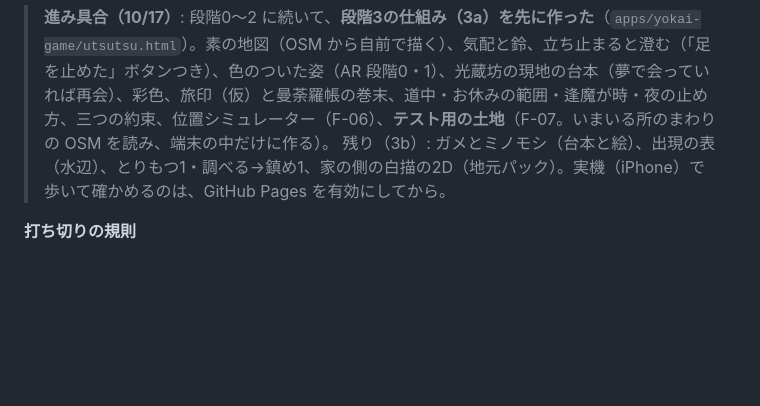
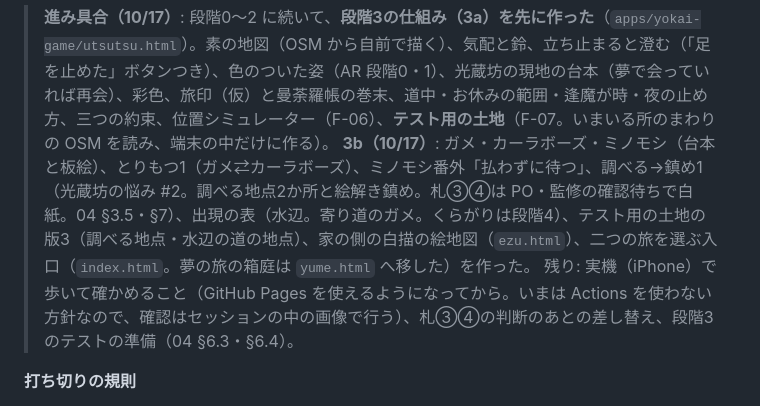
Before and after one commit to NPO-OpenCoralNetwork/ar-project, a Markdown page: docs/yokai-game/05-overview-and-roadmap.md, the part around the change. Drawn GitHub-style; blank space fills up the shorter version.

```diff
--- a/docs/yokai-game/05-overview-and-roadmap.md
+++ b/docs/yokai-game/05-overview-and-roadmap.md
@@ -155,7 +155,8 @@ flowchart TB
 | 6. 端末内 LLM | 3月のテストの後 | Gemma 4 を iPhone で動かす（WebGPU か、アプリの殻か）。「なじみ」以上の妖怪との雑談、安全策、渡してよい札の表 | H3（LLM の会話による愛着）を、台本だけの場合と比べる |
 
 > **進み具合（10/17）**: 段階0〜2 に続いて、**段階3の仕組み（3a）を先に作った**（`apps/yokai-game/utsutsu.html`）。素の地図（OSM から自前で描く）、気配と鈴、立ち止まると澄む（「足を止めた」ボタンつき）、色のついた姿（AR 段階0・1）、光蔵坊の現地の台本（夢で会っていれば再会）、彩色、旅印（仮）と曼荼羅帳の巻末、道中・お休みの範囲・逢魔が時・夜の止め方、三つの約束、位置シミュレーター（F-06）、**テスト用の土地**（F-07。いまいる所のまわりの OSM を読み、端末の中だけに作る）。
-> 残り（3b）: ガメとミノモシ（台本と絵）、出現の表（水辺）、とりもつ1・調べる→鎮め1、家の側の白描の2D（地元パック）。実機（iPhone）で歩いて確かめるのは、GitHub Pages を有効にしてから。
+> **3b（10/17）**: ガメ・カーラボーズ・ミノモシ（台本と板絵）、とりもつ1（ガメ⇄カーラボーズ）、ミノモシ番外「払わずに待つ」、調べる→鎮め1（光蔵坊の悩み #2。調べる地点2か所と絵解き鎮め。札③④は PO・監修の確認待ちで白紙。04 §3.5・§7）、出現の表（水辺。寄り道のガメ。くらがりは段階4）、テスト用の土地の版3（調べる地点・水辺の道の地点）、家の側の白描の絵地図（`ezu.html`）、二つの旅を選ぶ入口（`index.html`。夢の旅の箱庭は `yume.html` へ移した）を作った。
+> 残り: 実機（iPhone）で歩いて確かめること（GitHub Pages を使えるようになってから。いまは Actions を使わない方針なので、確認はセッションの中の画像で行う）、札③④の判断のあとの差し替え、段階3のテストの準備（04 §6.3・§6.4）。
 
 **打ち切りの規則**
 - 段階1a が 10/31 に終わらなければ、1b（OSM から作る仕組み）は段階5へ回し、箱庭は手で置く。
```
Also changed, not shown: apps/yokai-game/README.md (+23 -7 lines), docs/yokai-game/README.md (+1 -1 lines).
